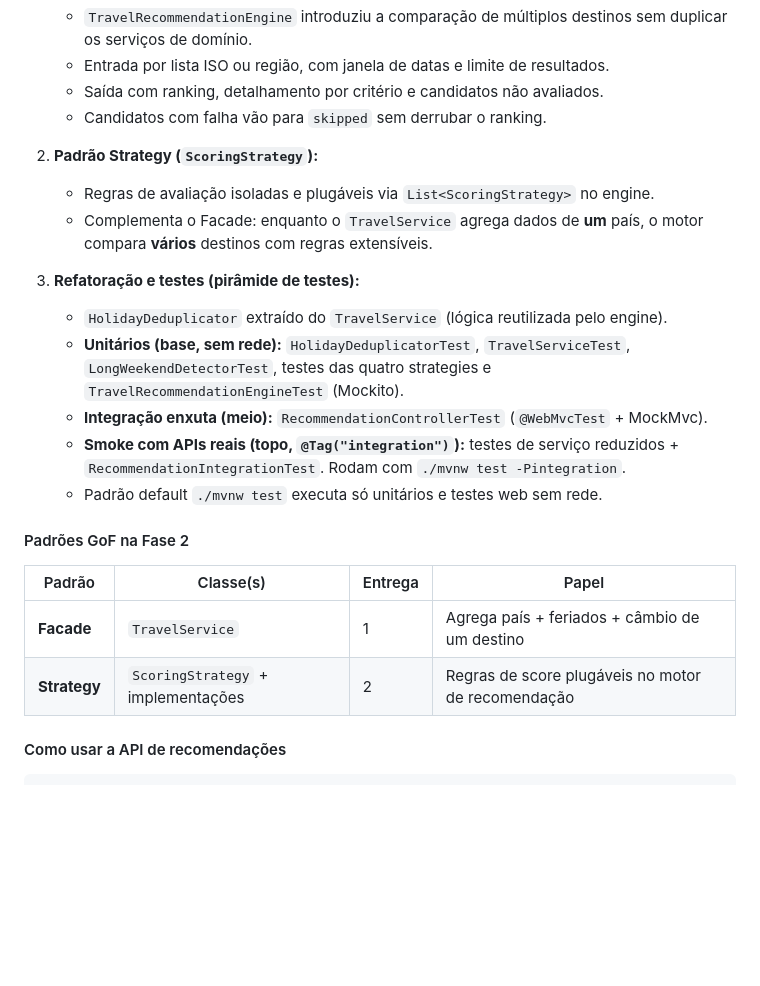
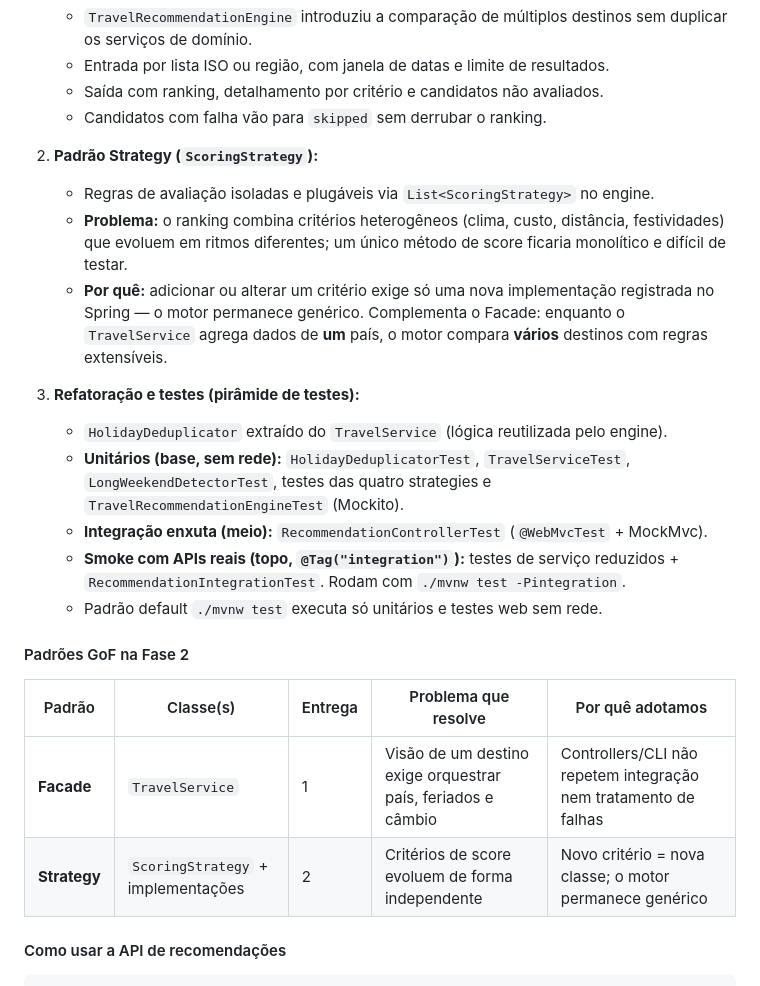
Before and after one commit to caiovilquer/viazio, a Markdown page: README.md, the part around one of its changes. Drawn GitHub-style; blank space fills up the shorter version.

```diff
--- a/README.md
+++ b/README.md
@@ -106,7 +107,8 @@ A Fase 2 evoluiu em duas entregas dentro do mesmo escopo: primeiro a **interface
 
 2. **Padrão Strategy (`ScoringStrategy`):**
    - Regras de avaliação isoladas e plugáveis via `List<ScoringStrategy>` no engine.
-   - Complementa o Facade: enquanto o `TravelService` agrega dados de **um** país, o motor compara **vários** destinos com regras extensíveis.
+   - **Problema:** o ranking combina critérios heterogêneos (clima, custo, distância, festividades) que evoluem em ritmos diferentes; um único método de score ficaria monolítico e difícil de testar.
+   - **Por quê:** adicionar ou alterar um critério exige só uma nova implementação registrada no Spring — o motor permanece genérico. Complementa o Facade: enquanto o `TravelService` agrega dados de **um** país, o motor compara **vários** destinos com regras extensíveis.
 
 3. **Refatoração e testes (pirâmide de testes):**
    - `HolidayDeduplicator` extraído do `TravelService` (lógica reutilizada pelo engine).
@@ -117,10 +119,10 @@ A Fase 2 evoluiu em duas entregas dentro do mesmo escopo: primeiro a **interface
 
 #### Padrões GoF na Fase 2
 
-| Padrão       | Classe(s)                          | Entrega | Papel                                              |
-| ------------ | ---------------------------------- | ------- | -------------------------------------------------- |
-| **Facade**   | `TravelService`                    | 1       | Agrega país + feriados + câmbio de um destino      |
-| **Strategy** | `ScoringStrategy` + implementações | 2       | Regras de score plugáveis no motor de recomendação |
+| Padrão       | Classe(s)                          | Entrega | Problema que resolve                                              | Por quê adotamos                                              |
+| ------------ | ---------------------------------- | ------- | ----------------------------------------------------------------- | ------------------------------------------------------------- |
+| **Facade**   | `TravelService`                    | 1       | Visão de um destino exige orquestrar país, feriados e câmbio      | Controllers/CLI não repetem integração nem tratamento de falhas |
+| **Strategy** | `ScoringStrategy` + implementações | 2       | Critérios de score evoluem de forma independente                  | Novo critério = nova classe; o motor permanece genérico       |
 
 #### Como usar a API de recomendações
 
```
Also changed, not shown: other parts of README.md (+30 -15 lines), docs/arquitetura.md (+15 -6 lines).
